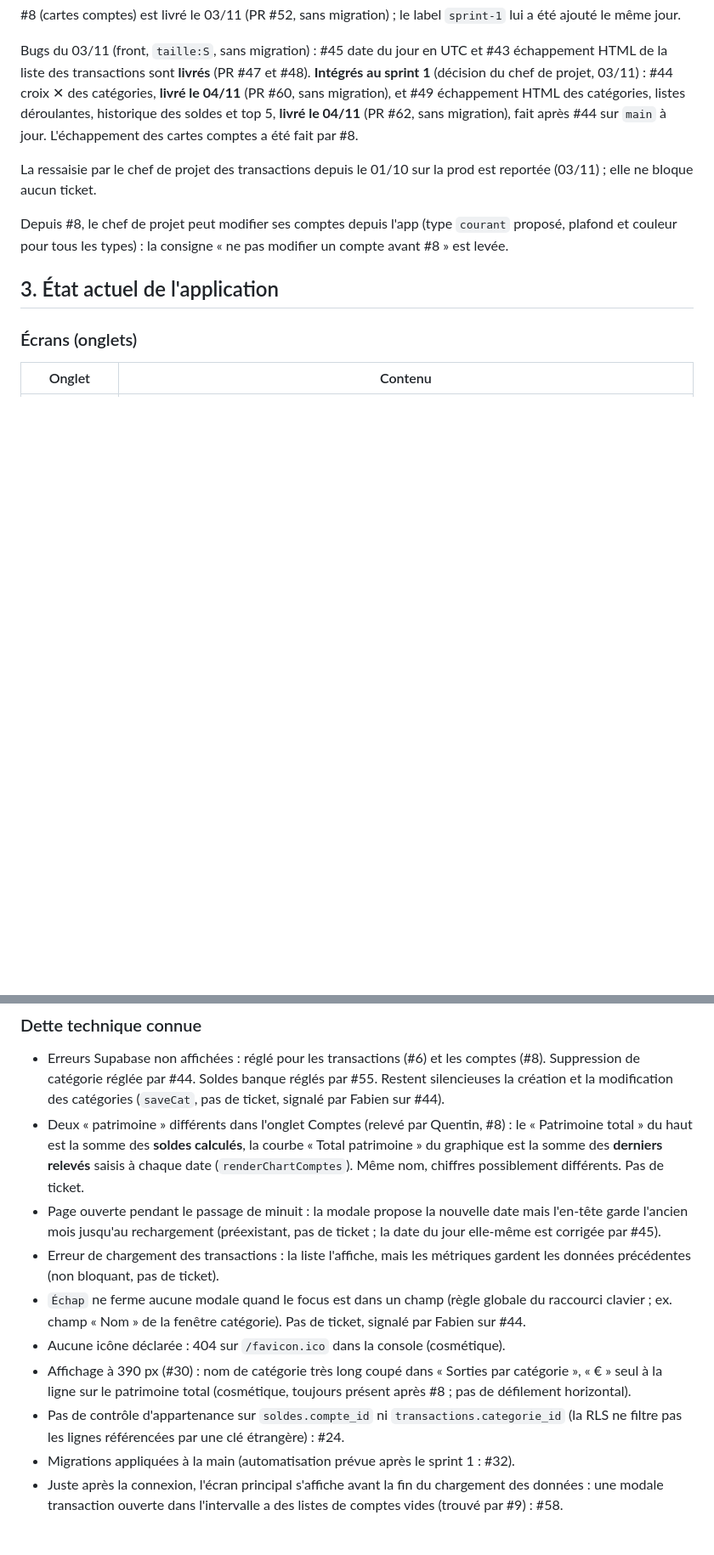
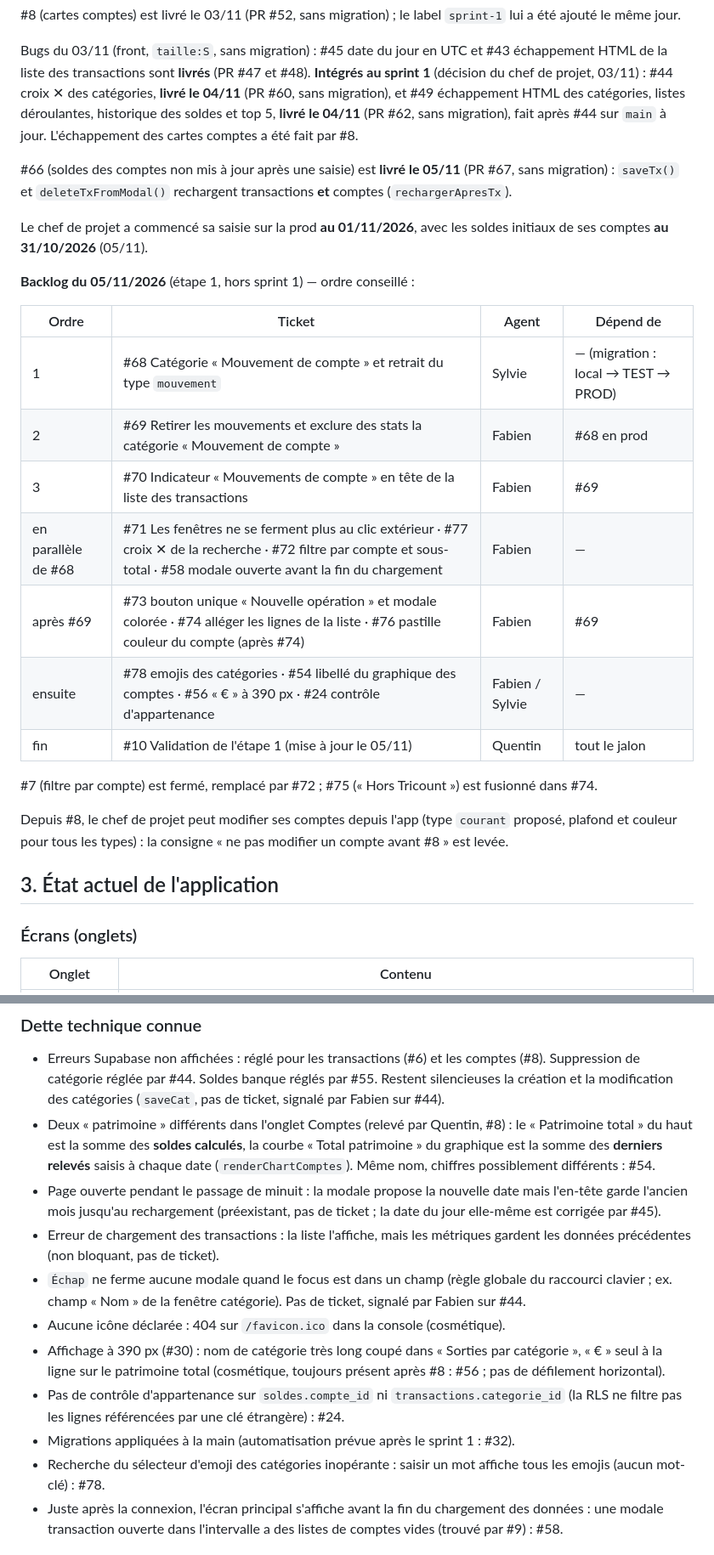
Before and after one commit to adum42/monbudget, a Markdown page: docs/PROJET.md, 2 parts joined by grey strips. Shown at 85% size. GitHub-like rendering; blank space fills up the shorter version.

Commit message:
docs: état du projet après #66 et backlog du 05/11 refs #66 (#79)
Claude-Session: https://claude.ai/code/session_01AuZzibHaWCt4K1yb9S8U9U

Co-authored-by: Claude <noreply@anthropic.com>

```diff
--- a/docs/PROJET.md
+++ b/docs/PROJET.md
@@ -45,7 +45,23 @@ Tous les tickets du label `sprint-1` sont livrés, y compris #55, intégré le 0
 
 Bugs du 03/11 (front, `taille:S`, sans migration) : #45 date du jour en UTC et #43 échappement HTML de la liste des transactions sont **livrés** (PR #47 et #48). **Intégrés au sprint 1** (décision du chef de projet, 03/11) : #44 croix ✕ des catégories, **livré le 04/11** (PR #60, sans migration), et #49 échappement HTML des catégories, listes déroulantes, historique des soldes et top 5, **livré le 04/11** (PR #62, sans migration), fait après #44 sur `main` à jour. L'échappement des cartes comptes a été fait par #8.
 
-La ressaisie par le chef de projet des transactions depuis le 01/10 sur la prod est reportée (03/11) ; elle ne bloque aucun ticket.
+#66 (soldes des comptes non mis à jour après une saisie) est **livré le 05/11** (PR #67, sans migration) : `saveTx()` et `deleteTxFromModal()` rechargent transactions **et** comptes (`rechargerApresTx`).
+
+Le chef de projet a commencé sa saisie sur la prod **au 01/11/2026**, avec les soldes initiaux de ses comptes **au 31/10/2026** (05/11).
+
+**Backlog du 05/11/2026** (étape 1, hors sprint 1) — ordre conseillé :
+
+| Ordre | Ticket | Agent | Dépend de |
+|---|---|---|---|
+| 1 | #68 Catégorie « Mouvement de compte » et retrait du type `mouvement` | Sylvie | — (migration : local → TEST → PROD) |
+| 2 | #69 Retirer les mouvements et exclure des stats la catégorie « Mouvement de compte » | Fabien | #68 en prod |
+| 3 | #70 Indicateur « Mouvements de compte » en tête de la liste des transactions | Fabien | #69 |
+| en parallèle de #68 | #71 Les fenêtres ne se ferment plus au clic extérieur · #77 croix ✕ de la recherche · #72 filtre par compte et sous-total · #58 modale ouverte avant la fin du chargement | Fabien | — |
+| après #69 | #73 bouton unique « Nouvelle opération » et modale colorée · #74 alléger les lignes de la liste · #76 pastille couleur du compte (après #74) | Fabien | #69 |
+| ensuite | #78 emojis des catégories · #54 libellé du graphique des comptes · #56 « € » à 390 px · #24 contrôle d'appartenance | Fabien / Sylvie | — |
+| fin | #10 Validation de l'étape 1 (mise à jour le 05/11) | Quentin | tout le jalon |
+
+#7 (filtre par compte) est fermé, remplacé par #72 ; #75 (« Hors Tricount ») est fusionné dans #74.
 
 Depuis #8, le chef de projet peut modifier ses comptes depuis l'app (type `courant` proposé, plafond et couleur pour tous les types) : la consigne « ne pas modifier un compte avant #8 » est levée.
 
@@ -195,14 +211,15 @@ Mode d'emploi complet (lancer en local, lire un échec, écrire un test) : `test
 ### Dette technique connue
 
 - Erreurs Supabase non affichées : réglé pour les transactions (#6) et les comptes (#8). Suppression de catégorie réglée par #44. Soldes banque réglés par #55. Restent silencieuses la création et la modification des catégories (`saveCat`, pas de ticket, signalé par Fabien sur #44).
-- Deux « patrimoine » différents dans l'onglet Comptes (relevé par Quentin, #8) : le « Patrimoine total » du haut est la somme des **soldes calculés**, la courbe « Total patrimoine » du graphique est la somme des **derniers relevés** saisis à chaque date (`renderChartComptes`). Même nom, chiffres possiblement différents. Pas de ticket.
+- Deux « patrimoine » différents dans l'onglet Comptes (relevé par Quentin, #8) : le « Patrimoine total » du haut est la somme des **soldes calculés**, la courbe « Total patrimoine » du graphique est la somme des **derniers relevés** saisis à chaque date (`renderChartComptes`). Même nom, chiffres possiblement différents : #54.
 - Page ouverte pendant le passage de minuit : la modale propose la nouvelle date mais l'en-tête garde l'ancien mois jusqu'au rechargement (préexistant, pas de ticket ; la date du jour elle-même est corrigée par #45).
 - Erreur de chargement des transactions : la liste l'affiche, mais les métriques gardent les données précédentes (non bloquant, pas de ticket).
 - `Échap` ne ferme aucune modale quand le focus est dans un champ (règle globale du raccourci clavier ; ex. champ « Nom » de la fenêtre catégorie). Pas de ticket, signalé par Fabien sur #44.
 - Aucune icône déclarée : 404 sur `/favicon.ico` dans la console (cosmétique).
-- Affichage à 390 px (#30) : nom de catégorie très long coupé dans « Sorties par catégorie », « € » seul à la ligne sur le patrimoine total (cosmétique, toujours présent après #8 ; pas de défilement horizontal).
+- Affichage à 390 px (#30) : nom de catégorie très long coupé dans « Sorties par catégorie », « € » seul à la ligne sur le patrimoine total (cosmétique, toujours présent après #8 : #56 ; pas de défilement horizontal).
 - Pas de contrôle d'appartenance sur `soldes.compte_id` ni `transactions.categorie_id` (la RLS ne filtre pas les lignes référencées par une clé étrangère) : #24.
 - Migrations appliquées à la main (automatisation prévue après le sprint 1 : #32).
+- Recherche du sélecteur d'emoji des catégories inopérante : saisir un mot affiche tous les emojis (aucun mot-clé) : #78.
 - Juste après la connexion, l'écran principal s'affiche avant la fin du chargement des données : une modale transaction ouverte dans l'intervalle a des listes de comptes vides (trouvé par #9) : #58.
 
 ## 4. Décisions
```
Also changed, not shown: other parts of docs/PROJET.md (+14 -6 lines).
